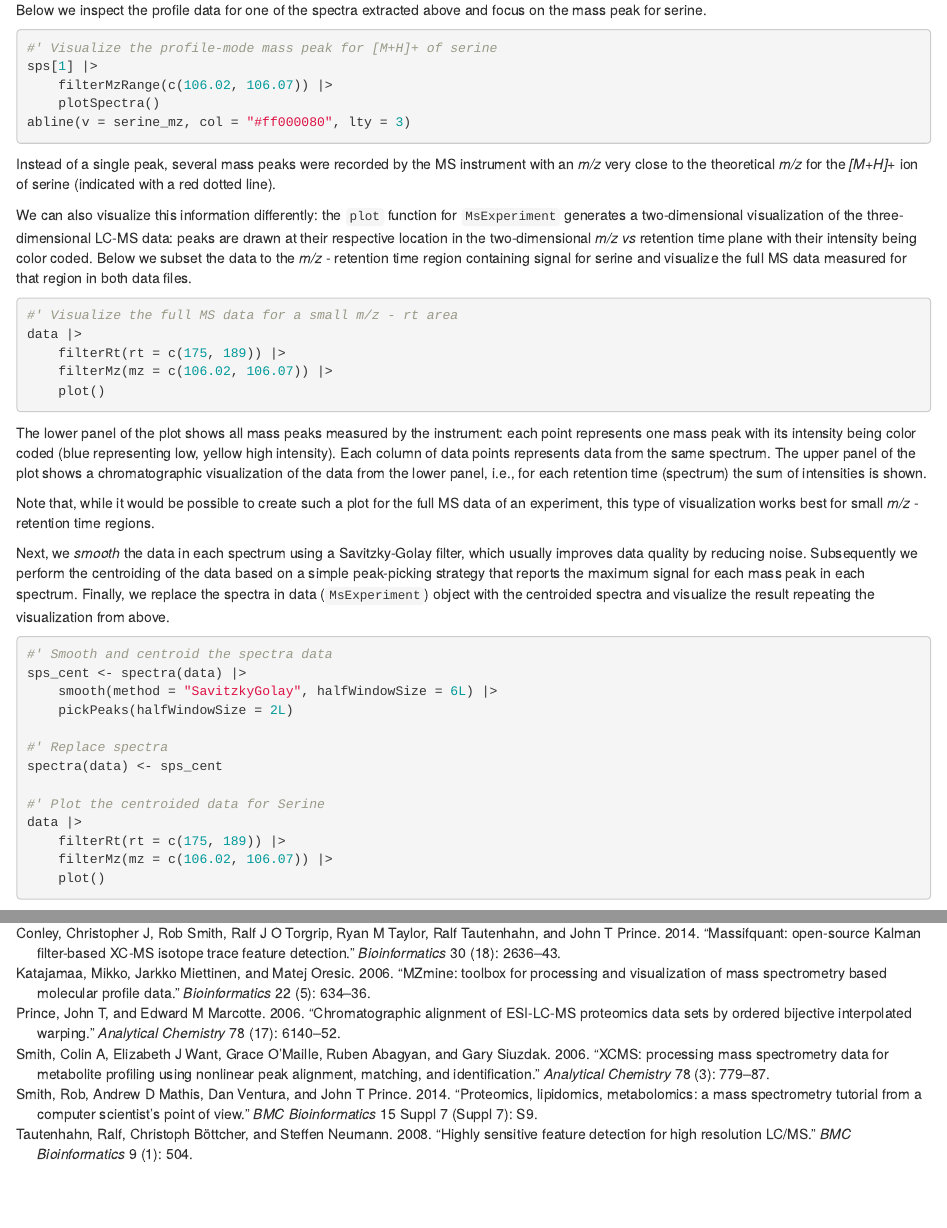
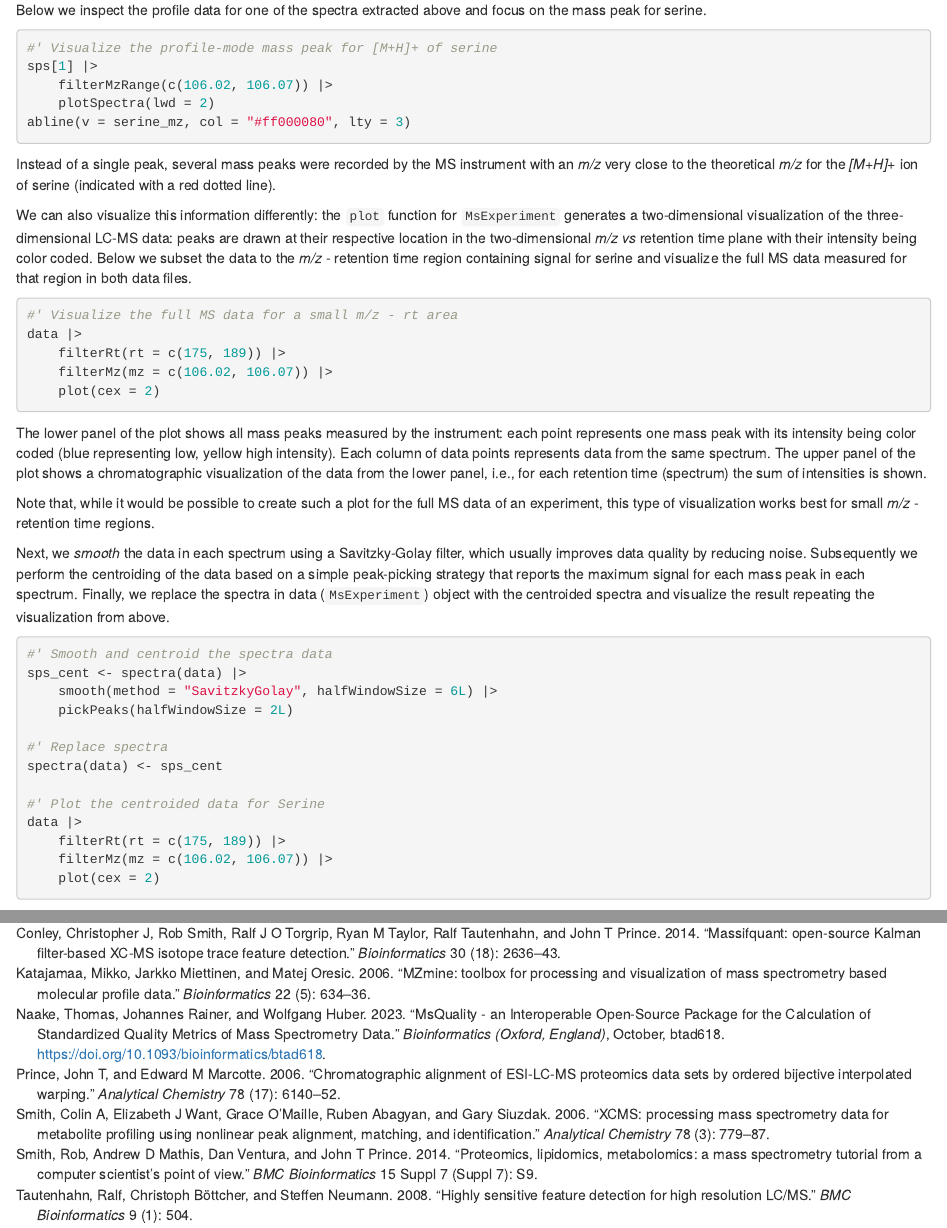
Before and after one commit to jorainer/xcmsTutorials, an R Markdown document (vignettes/xcms-preprocessing.Rmd): the page in a window 1100 px wide, from 8410 px down before the commit and from 8430 px down after it, so that both start at the same text, and a second part further down, joined at a grey line. Rendered offline with R 4.5, knitr and Pandoc, with nearby package versions; the code chunks are not run, so their results and figures are left out; drawn as R Markdown's standard HTML page in place of the format the file asks for.

Commit message:
Add reference to the MsQuality paper

````diff
--- a/vignettes/references.bib
+++ b/vignettes/references.bib
@@ -117,3 +117,21 @@ month = jul
   language = {eng},
   pmid = {32902283}
 }
+
+@article{naake_msquality_2023,
+	title = {{MsQuality} - an interoperable open-source package for the calculation of standardized quality metrics of mass spectrometry data},
+	issn = {1367-4811},
+	doi = {10.1093/bioinformatics/btad618},
+	abstract = {MOTIVATION: Multiple factors can impact accuracy and reproducibility of mass spectrometry data. There is a need to integrate quality assessment and control into data analytic workflows.
+RESULTS: The MsQuality package calculates 43 low-level quality metrics based on the controlled mzQC vocabulary defined by the HUPO-PSI on a single mass spectrometry-based measurement of a sample. It helps to identify low-quality measurements and track data quality. Its use of community-standard quality metrics facilitates comparability of quality assessment and control (QA/QC) criteria across datasets.
+AVAILABILITY: The R package MsQuality is available through Bioconductor at https://bioconductor.org/packages/MsQuality.
+SUPPLEMENTARY INFORMATION: Supplementary data are available at Bioinformatics online.},
+	language = {eng},
+	journal = {Bioinformatics (Oxford, England)},
+	author = {Naake, Thomas and Rainer, Johannes and Huber, Wolfgang},
+	month = oct,
+	year = {2023},
+	pmid = {37812234},
+	keywords = {mass spectrometry, metabolomics, proteomics, quality control, R},
+	pages = {btad618},
+}
--- a/vignettes/xcms-preprocessing.Rmd
+++ b/vignettes/xcms-preprocessing.Rmd
@@ -636,7 +636,7 @@ focus on the mass peak for serine.
 #' Visualize the profile-mode mass peak for [M+H]+ of serine
 sps[1] |>
     filterMzRange(c(106.02, 106.07)) |>
-    plotSpectra()
+    plotSpectra(lwd = 2)
 abline(v = serine_mz, col = "#ff000080", lty = 3)
 ```
 
@@ -657,7 +657,7 @@ region in both data files.
 data |>
     filterRt(rt = c(175, 189)) |>
     filterMz(mz = c(106.02, 106.07)) |>
-    plot()
+    plot(cex = 2)
 ```
 
 The lower panel of the plot shows all mass peaks measured by the instrument:
@@ -691,7 +691,7 @@ spectra(data) <- sps_cent
 data |>
     filterRt(rt = c(175, 189)) |>
     filterMz(mz = c(106.02, 106.07)) |>
-    plot()
+    plot(cex = 2)
 ```
 
 The impact of the centroiding is clearly visible: each signal for an ion in a
````
Also changed, not shown: NEWS.md (+4 -0 lines), vignettes/xcms-preprocessing.Rmd (17 more changed lines), 1 other file.
